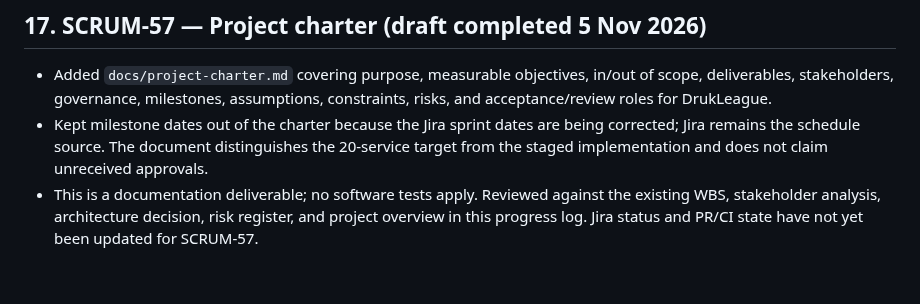
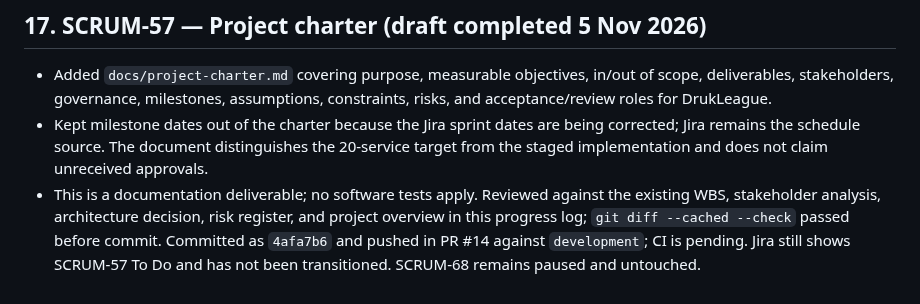
Before and after one commit to Norbu-d/Druk_League_Final_project, a Markdown page: progress.md, the part around the change. Drawn GitHub-style.

Commit message:
docs: record SCRUM-57 pull request

```diff
--- a/progress.md
+++ b/progress.md
@@ -541,4 +541,4 @@ Whenever a Jira story is completed, add a dated entry here with its key, impleme
 
 - Added `docs/project-charter.md` covering purpose, measurable objectives, in/out of scope, deliverables, stakeholders, governance, milestones, assumptions, constraints, risks, and acceptance/review roles for DrukLeague.
 - Kept milestone dates out of the charter because the Jira sprint dates are being corrected; Jira remains the schedule source. The document distinguishes the 20-service target from the staged implementation and does not claim unreceived approvals.
-- This is a documentation deliverable; no software tests apply. Reviewed against the existing WBS, stakeholder analysis, architecture decision, risk register, and project overview in this progress log. Jira status and PR/CI state have not yet been updated for SCRUM-57.
+- This is a documentation deliverable; no software tests apply. Reviewed against the existing WBS, stakeholder analysis, architecture decision, risk register, and project overview in this progress log; `git diff --cached --check` passed before commit. Committed as `4afa7b6` and pushed in PR #14 against `development`; CI is pending. Jira still shows SCRUM-57 To Do and has not been transitioned. SCRUM-68 remains paused and untouched.
```
